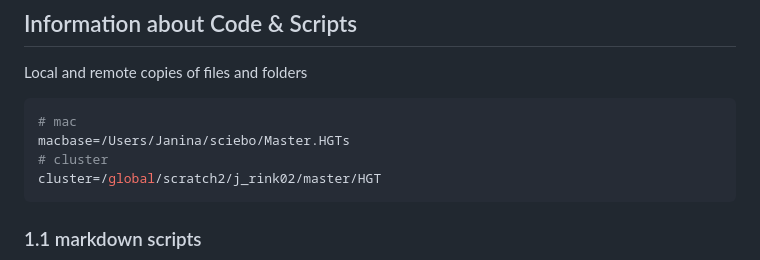
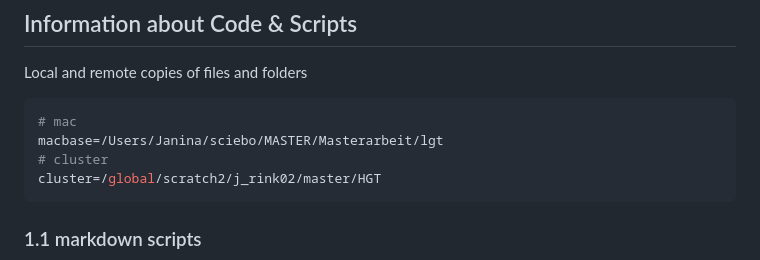
Before and after one commit to janina-rinke/HGT_in_ants, a Markdown page: README.md, the part around the change. GitHub-like rendering.

````diff
--- a/README.md
+++ b/README.md
@@ -26,7 +26,7 @@ Local and remote copies of files and folders
 
 ```bash
 # mac
-macbase=/Users/Janina/sciebo/Master.HGTs
+macbase=/Users/Janina/sciebo/MASTER/Masterarbeit/lgt
 # cluster
 cluster=/global/scratch2/j_rink02/master/HGT
 ```
````
